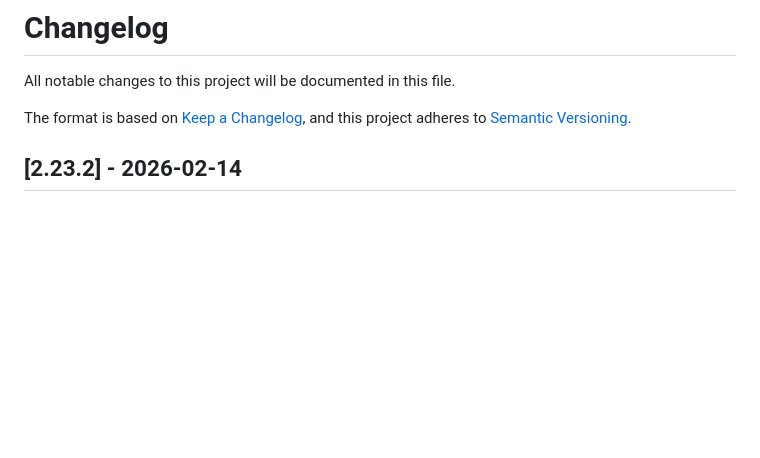
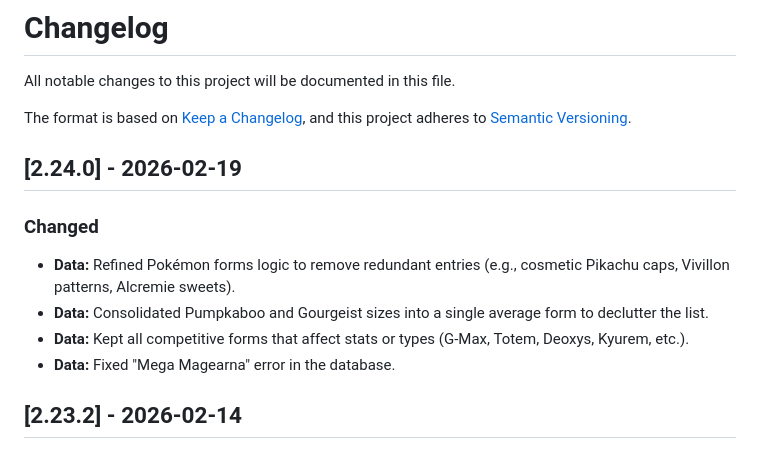
Before and after one commit to Xarli11/PokeTypes, a Markdown page: CHANGELOG.md, the part around the change. Rendered like a GitHub page; blank space fills up the shorter version.

Commit message:
docs: update changelog for v2.24.0

```diff
--- a/CHANGELOG.md
+++ b/CHANGELOG.md
@@ -4,6 +4,14 @@ All notable changes to this project will be documented in this file.
 
 The format is based on [Keep a Changelog](https://keepachangelog.com/en/1.0.0/),
 and this project adheres to [Semantic Versioning](https://semver.org/spec/v2.0.0.html).
+
+## [2.24.0] - 2026-02-19
+
+### Changed
+- **Data:** Refined Pokémon forms logic to remove redundant entries (e.g., cosmetic Pikachu caps, Vivillon patterns, Alcremie sweets).
+- **Data:** Consolidated Pumpkaboo and Gourgeist sizes into a single average form to declutter the list.
+- **Data:** Kept all competitive forms that affect stats or types (G-Max, Totem, Deoxys, Kyurem, etc.).
+- **Data:** Fixed "Mega Magearna" error in the database.
 
 ## [2.23.2] - 2026-02-14
 
```
